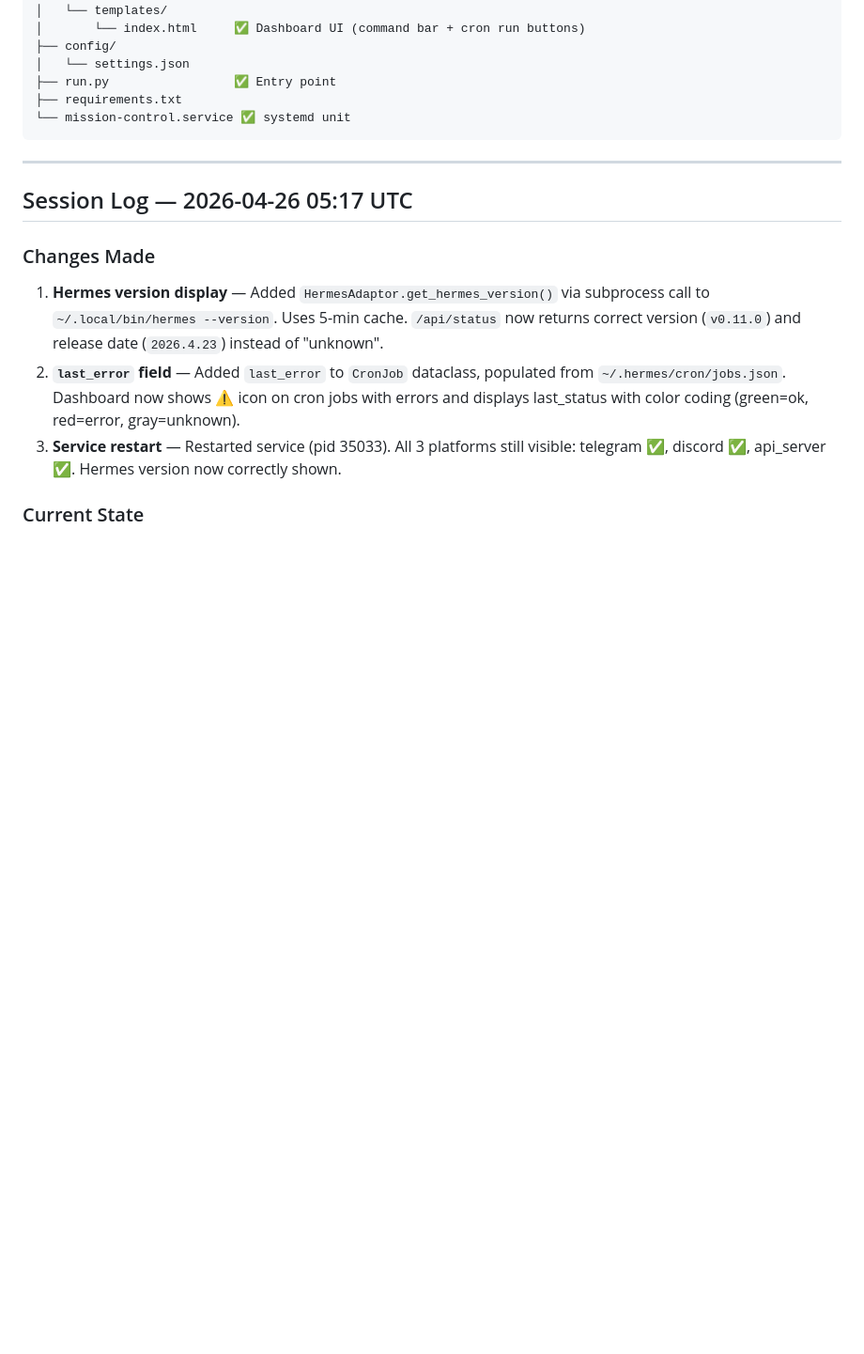
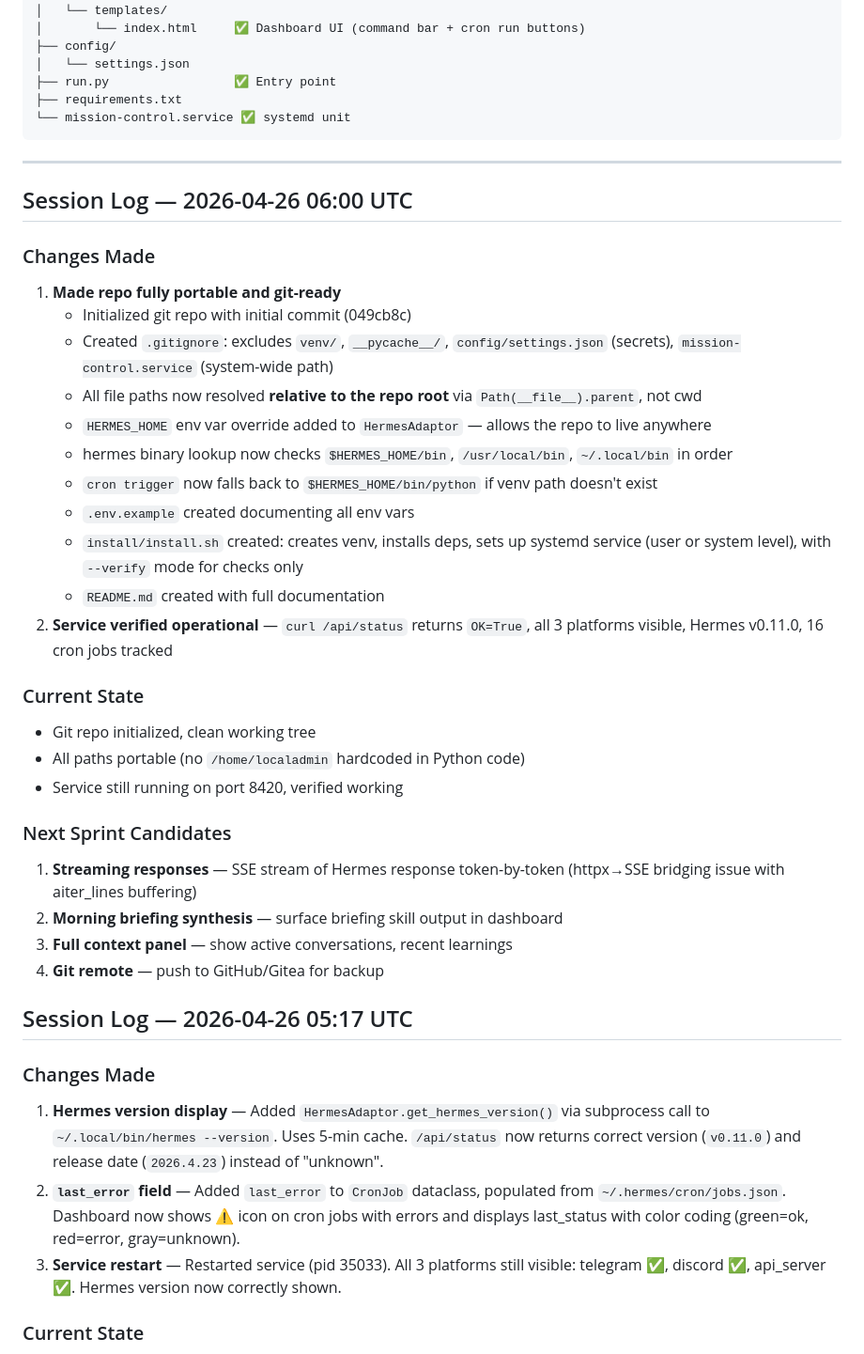
Before and after one commit to this-bytes/mission-control, a Markdown page: PLAN.md, the part around the change. Shown at 94% size. Rendered like a GitHub page; blank space fills up the shorter version.

Commit message:
docs: log portable/git session in PLAN.md
- Add HERMES_HOME env var support
- Document path resolution strategy
- Log install.sh + .env.example additions
- Mark git remote as next sprint candidate

```diff
--- a/PLAN.md
+++ b/PLAN.md
@@ -195,6 +195,32 @@ Single-page dashboard (no page reloads). Served by FastAPI + uvicorn as systemd
 
 ---
 
+## Session Log — 2026-04-26 06:00 UTC
+
+### Changes Made
+1. **Made repo fully portable and git-ready**
+   - Initialized git repo with initial commit (049cb8c)
+   - Created `.gitignore`: excludes `venv/`, `__pycache__/`, `config/settings.json` (secrets), `mission-control.service` (system-wide path)
+   - All file paths now resolved **relative to the repo root** via `Path(__file__).parent`, not cwd
+   - `HERMES_HOME` env var override added to `HermesAdaptor` — allows the repo to live anywhere
+   - hermes binary lookup now checks `$HERMES_HOME/bin`, `/usr/local/bin`, `~/.local/bin` in order
+   - `cron trigger` now falls back to `$HERMES_HOME/bin/python` if venv path doesn't exist
+   - `.env.example` created documenting all env vars
+   - `install/install.sh` created: creates venv, installs deps, sets up systemd service (user or system level), with `--verify` mode for checks only
+   - `README.md` created with full documentation
+2. **Service verified operational** — `curl /api/status` returns `OK=True`, all 3 platforms visible, Hermes v0.11.0, 16 cron jobs tracked
+
+### Current State
+- Git repo initialized, clean working tree
+- All paths portable (no `/home/localadmin` hardcoded in Python code)
+- Service still running on port 8420, verified working
+
+### Next Sprint Candidates
+1. **Streaming responses** — SSE stream of Hermes response token-by-token (httpx→SSE bridging issue with aiter_lines buffering)
+2. **Morning briefing synthesis** — surface briefing skill output in dashboard
+3. **Full context panel** — show active conversations, recent learnings
+4. **Git remote** — push to GitHub/Gitea for backup
+
 ## Session Log — 2026-04-26 05:17 UTC
 
 ### Changes Made
```
